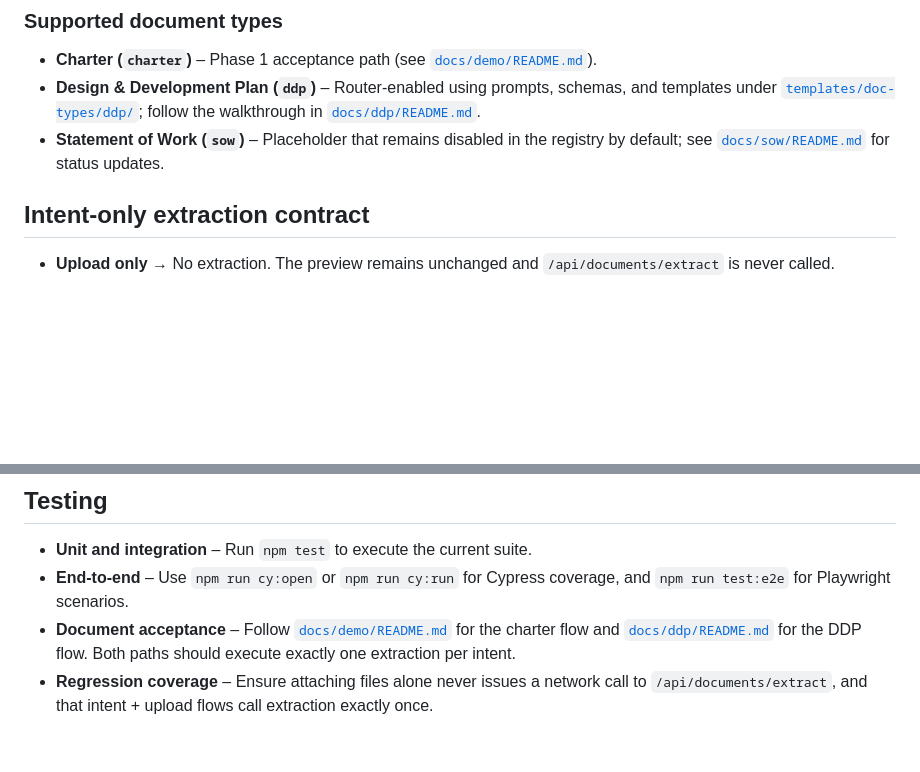
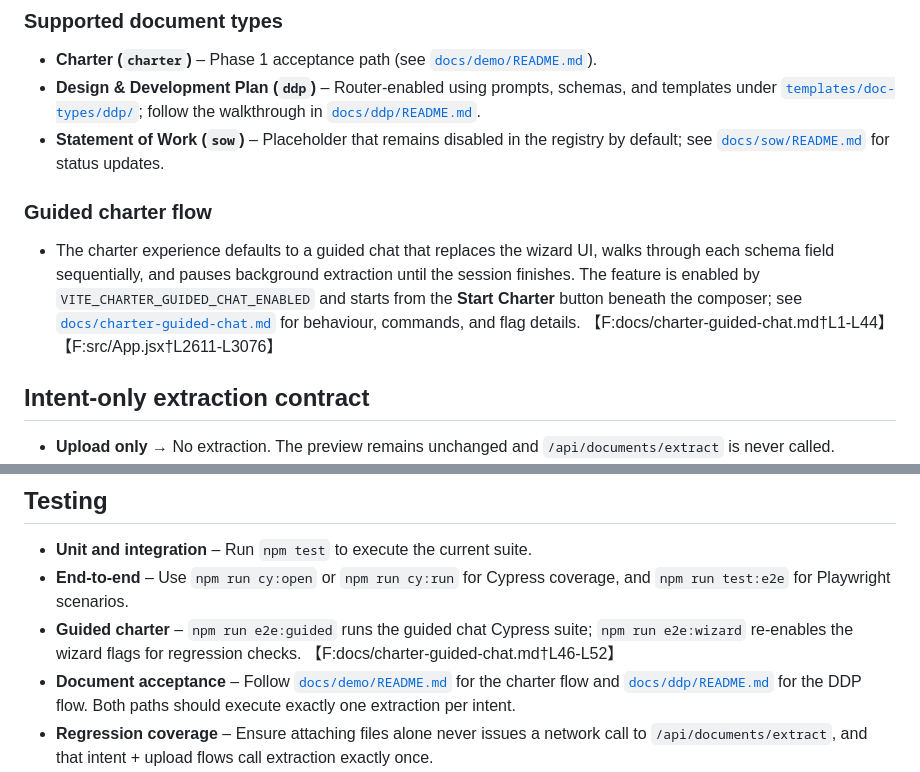
Before and after one commit to barringtb-hash/Exact-Virtual-Assistant-for-Project-Management, a Markdown page: README.md, 2 parts joined by grey strips. Rendered like a GitHub page; blank space fills up the shorter version.

Commit message:
docs: add guided charter overview

```diff
--- a/README.md
+++ b/README.md
@@ -12,6 +12,9 @@ The Exact Virtual Assistant for Project Management routes every request through
 - **Charter (`charter`)** – Phase 1 acceptance path (see [`docs/demo/README.md`](docs/demo/README.md)).
 - **Design & Development Plan (`ddp`)** – Router-enabled using prompts, schemas, and templates under [`templates/doc-types/ddp/`](templates/doc-types/ddp/); follow the walkthrough in [`docs/ddp/README.md`](docs/ddp/README.md).
 - **Statement of Work (`sow`)** – Placeholder that remains disabled in the registry by default; see [`docs/sow/README.md`](docs/sow/README.md) for status updates.
+
+### Guided charter flow
+- The charter experience defaults to a guided chat that replaces the wizard UI, walks through each schema field sequentially, and pauses background extraction until the session finishes. The feature is enabled by `VITE_CHARTER_GUIDED_CHAT_ENABLED` and starts from the **Start Charter** button beneath the composer; see [`docs/charter-guided-chat.md`](docs/charter-guided-chat.md) for behaviour, commands, and flag details. 【F:docs/charter-guided-chat.md†L1-L44】【F:src/App.jsx†L2611-L3076】
 
 ## Intent-only extraction contract
 - **Upload only** → No extraction. The preview remains unchanged and `/api/documents/extract` is never called.
@@ -79,6 +82,7 @@ Key router touchpoints:
 ## Testing
 - **Unit and integration** – Run `npm test` to execute the current suite.
 - **End-to-end** – Use `npm run cy:open` or `npm run cy:run` for Cypress coverage, and `npm run test:e2e` for Playwright scenarios.
+- **Guided charter** – `npm run e2e:guided` runs the guided chat Cypress suite; `npm run e2e:wizard` re-enables the wizard flags for regression checks. 【F:docs/charter-guided-chat.md†L46-L52】
 - **Document acceptance** – Follow [`docs/demo/README.md`](docs/demo/README.md) for the charter flow and [`docs/ddp/README.md`](docs/ddp/README.md) for the DDP flow. Both paths should execute exactly one extraction per intent.
 - **Regression coverage** – Ensure attaching files alone never issues a network call to `/api/documents/extract`, and that intent + upload flows call extraction exactly once.
 
```
Also changed, not shown: docs/charter-guided-chat.md (added, +36 -0 lines).
